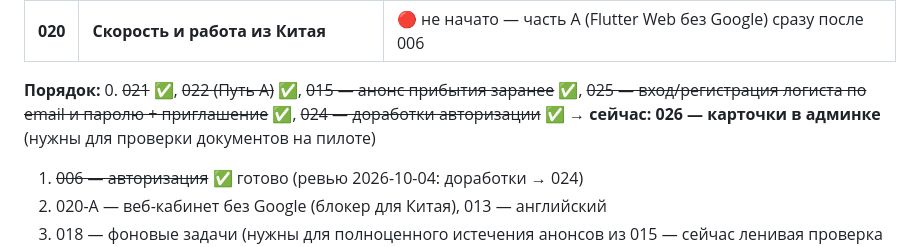
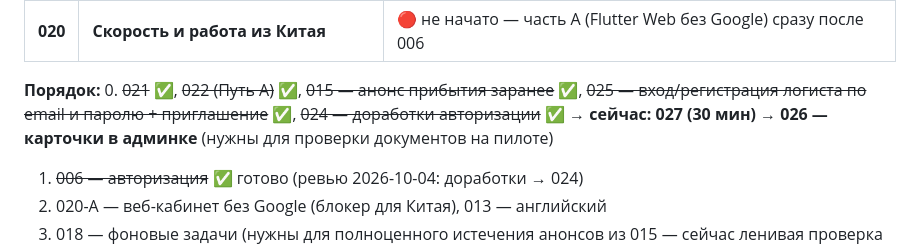
Before and after one commit to dmukayev/lubao, a Markdown page: docs/tasks/README.md, the part around the change. GitHub-like rendering.

Commit message:
README: order 027 → 026
Co-Authored-By: Claude Opus 5.5 <noreply@anthropic.com>
Claude-Session: https://claude.ai/code/session_01Ff8oopsZvobH79mMVJKnFv

```diff
--- a/docs/tasks/README.md
+++ b/docs/tasks/README.md
@@ -41,7 +41,7 @@
 | **020** | **Скорость и работа из Китая** | 🔴 не начато — часть А (Flutter Web без Google) сразу после 006 |
 
 **Порядок:**
-0. ~~021~~ ✅, ~~022 (Путь А)~~ ✅, ~~015 — анонс прибытия заранее~~ ✅, ~~025 — вход/регистрация логиста по email и паролю + приглашение~~ ✅, ~~024 — доработки авторизации~~ ✅ → **сейчас: 026 — карточки в админке** (нужны для проверки документов на пилоте)
+0. ~~021~~ ✅, ~~022 (Путь А)~~ ✅, ~~015 — анонс прибытия заранее~~ ✅, ~~025 — вход/регистрация логиста по email и паролю + приглашение~~ ✅, ~~024 — доработки авторизации~~ ✅ → **сейчас: 027 (30 мин) → 026 — карточки в админке** (нужны для проверки документов на пилоте)
 1. ~~006 — авторизация~~ ✅ готово (ревью 2026-10-04: доработки → 024)
 2. 020-А — веб-кабинет без Google (блокер для Китая), 013 — английский
 3. 018 — фоновые задачи (нужны для полноценного истечения анонсов из 015 — сейчас ленивая проверка на чтении)
```
